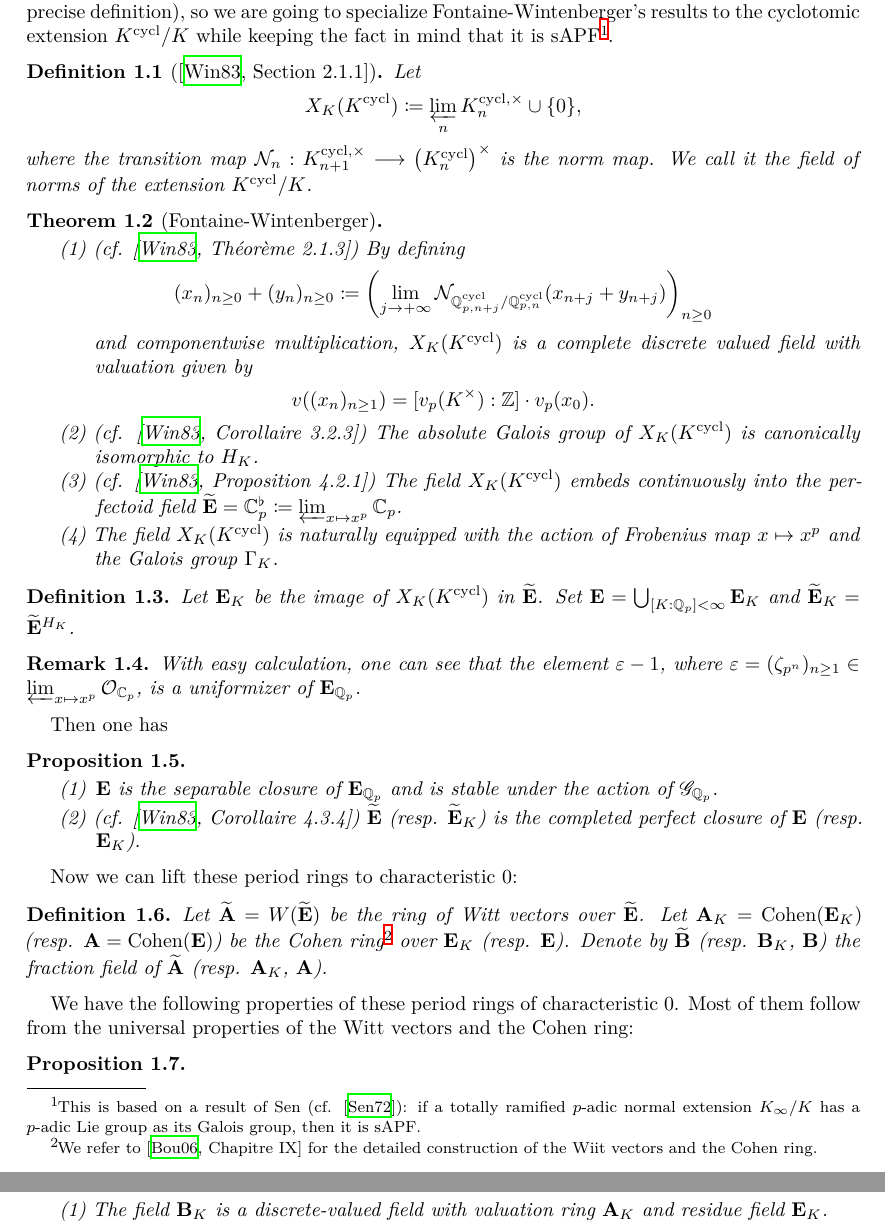
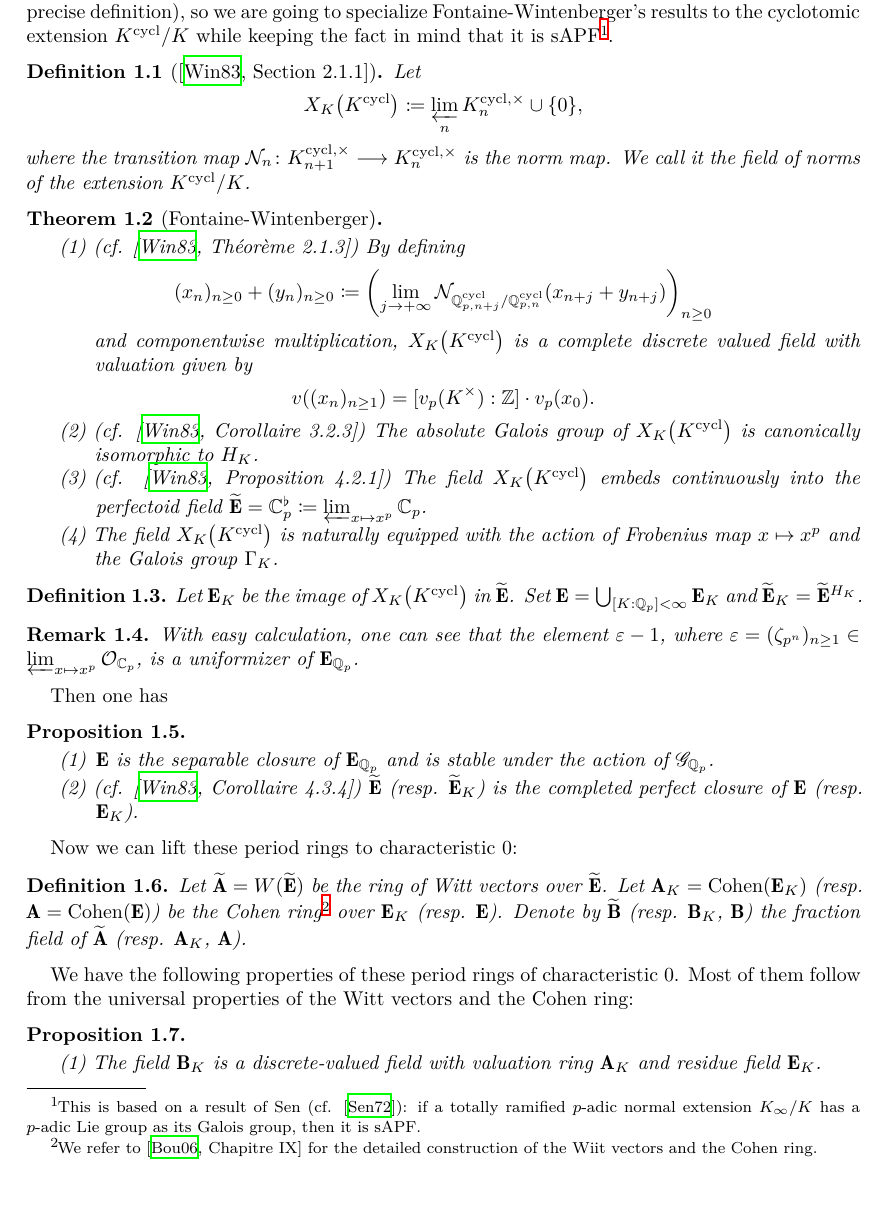
Before and after one commit to YijunYuan/IwasawaThesis, a LaTeX paper (main.tex): two parts of pages 2 and 3 of 11 before the commit and part of page 2 of 11 after it, the two joined at a grey line, cut so that both start at the same text, the shorter picture padded with empty space. Compiled offline with XeLaTeX.

Commit message:
final update

```diff
--- a/main.tex
+++ b/main.tex
@@ -1,10 +1,10 @@
 % !TEX root
-% !TEX program = xelatex
+% !TEX program = pdflatex
 % !BIB program = biber
 
 %\special{dvipdfmx:config z 0}
 \documentclass[a4paper,oneside]{amsart}
-%\usepackage[scheme=plain]{ctex}
+\usepackage[scheme=plain,fontset=ubuntu]{ctex}
 % *%%%%%%%%%%%%%%%%%%%%%%%%%%%%%%%%%%%%%%%%%%%%%%%%
 % * Fonts, symbols and notations
 \let\opn\operatorname
@@ -133,22 +133,22 @@ The construction of $(\varphi,\Gamma)$-modules depends deeply on the so-called f
 
 In this thesis, we do not need the full power of sAPF extensions (which we will not recall the precise definition), so we are going to specialize Fontaine-Wintenberger's results to the cyclotomic extension $K^{\cycl}/K$ while keeping the fact in mind that it is sAPF\footnote{This is based on a result of Sen (cf. \cite{sen_ramification_1972}): if a totally ramified $p$-adic normal extension $K_\infty/K$ has a $p$-adic Lie group as its Galois group, then it is sAPF.}.
 \begin{definition}[{\cite[Section 2.1.1]{wintenberger_corps_1983}}]
-    Let $$X_K(K^{\cycl})\coloneqq\varprojlim_n K_n^{\cycl,\times}\cup\{0\},$$
-    where the transition map $\calN_n:K_{n+1}^{\cycl,\times}\lto \left(K_n^{\cycl}\right)^\times$ is the norm map. We call it the field of norms of the extension $K^{\cycl}/K$.
+    Let $$X_K\left(K^{\cycl}\right)\coloneqq\varprojlim_n K_n^{\cycl,\times}\cup\{0\},$$
+    where the transition map $\calN_n\colon K_{n+1}^{\cycl,\times}\lto K_n^{\cycl,\times}$ is the norm map. We call it the field of norms of the extension $K^{\cycl}/K$.
 \end{definition}
 \begin{theorem}[Fontaine-Wintenberger]\leavevmode
     \begin{enumerate}
         \item (cf. \cite[Th\'eor\`eme 2.1.3]{wintenberger_corps_1983}) By defining
               $$(x_n)_{n\geq 0}+(y_n)_{n\geq 0}\coloneqq \left(\lim_{j\to +\infty}\calN_{\bbQ_{p,n+j}^{\cycl}/\bbQ_{p,n}^{\cycl}}(x_{n+j}+y_{n+j})\right)_{n\geq 0}$$
-              and componentwise multiplication, $X_K(K^{\cycl})$ is a complete discrete valued field with valuation given by
+              and componentwise multiplication, $X_K\left(K^{\cycl}\right)$ is a complete discrete valued field with valuation given by
               $$v((x_n)_{n\geq 1})=[v_p(K^\times):\bbZ]\cdot v_p(x_0).$$
-        \item (cf. \cite[Corollaire 3.2.3]{wintenberger_corps_1983}) The absolute Galois group of $X_K(K^{\cycl})$ is canonically isomorphic to $H_K$.
-        \item (cf. \cite[Proposition 4.2.1]{wintenberger_corps_1983}) The field $X_K(K^{\cycl})$ embeds continuously into the perfectoid field $\widetilde{\bfE}=\bbC_p^\flat\coloneqq \varprojlim_{x\mapsto x^p}\bbC_p$.
-        \item The field $X_K(K^{\cycl})$ is naturally equipped with the action of Frobenius map $x\mapsto x^p$ and the Galois group $\Gamma_K$.
+        \item (cf. \cite[Corollaire 3.2.3]{wintenberger_corps_1983}) The absolute Galois group of $X_K\left(K^{\cycl}\right)$ is canonically isomorphic to $H_K$.
+        \item (cf. \cite[Proposition 4.2.1]{wintenberger_corps_1983}) The field $X_K\left(K^{\cycl}\right)$ embeds continuously into the perfectoid field $\widetilde{\bfE}=\bbC_p^\flat\coloneqq \varprojlim_{x\mapsto x^p}\bbC_p$.
+        \item The field $X_K\left(K^{\cycl}\right)$ is naturally equipped with the action of Frobenius map $x\mapsto x^p$ and the Galois group $\Gamma_K$.
     \end{enumerate}
 \end{theorem}
 \begin{definition}
-    Let $\bfE_K$ be the image of $X_K(K^{\cycl})$ in $\widetilde{\bfE}$. Set $\bfE=\bigcup_{[K:\bbQ_p]<\infty}\bfE_K$ and $\widetilde{\bfE}_K=\widetilde{\bfE}^{H_K}$.
+    Let $\bfE_K$ be the image of $X_K\left(K^{\cycl}\right)$ in $\widetilde{\bfE}$. Set $\bfE=\bigcup_{[K:\bbQ_p]<\infty}\bfE_K$ and $\widetilde{\bfE}_K=\widetilde{\bfE}^{H_K}$.
 \end{definition}
 \begin{remark}
     With easy calculation, one can see that the element $\varepsilon-1$, where $\varepsilon=(\zeta_{p^n})_{n\geq 1}\in \varprojlim_{x\mapsto x^p}\calO_{\bbC_p}$, is a uniformizer of $\bfE_{\bbQ_p}$.
```
Also changed, not shown: main.tex (14 more changed lines).
